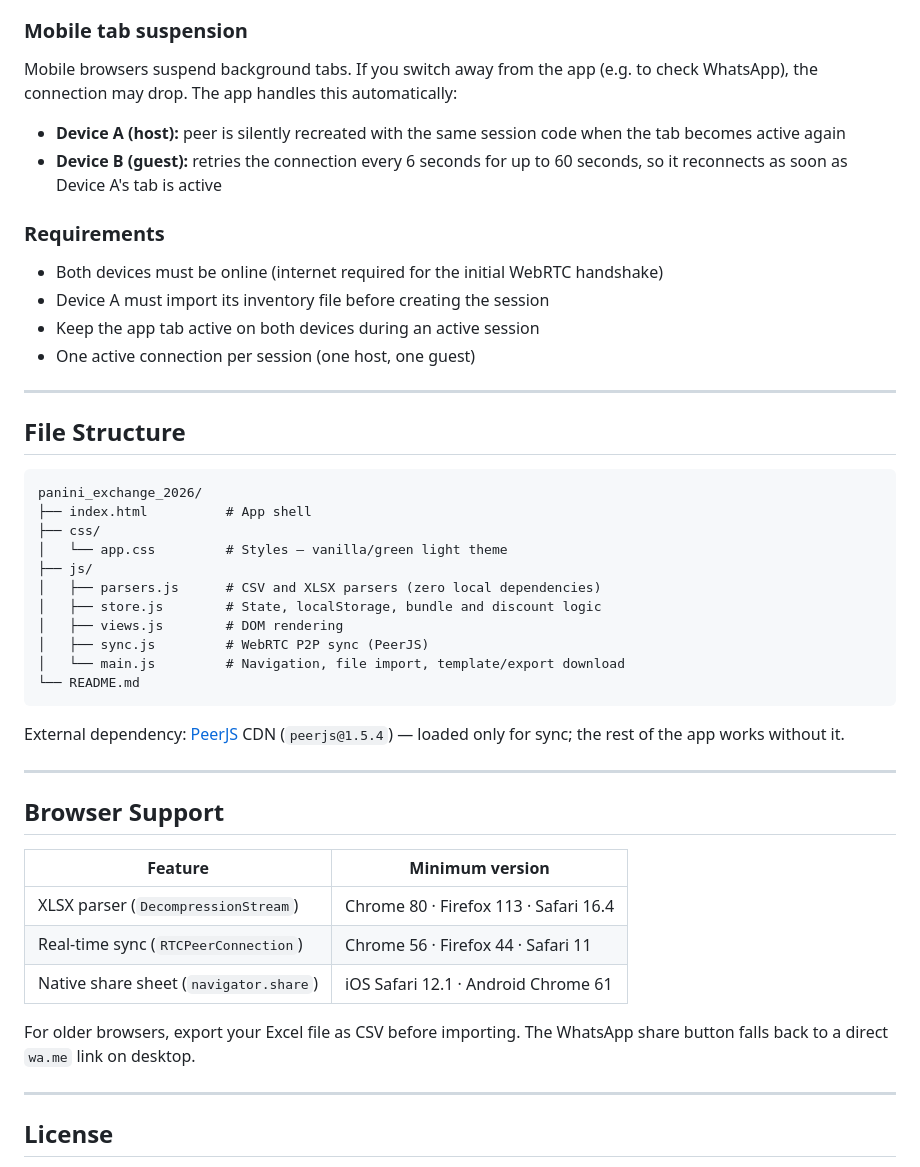
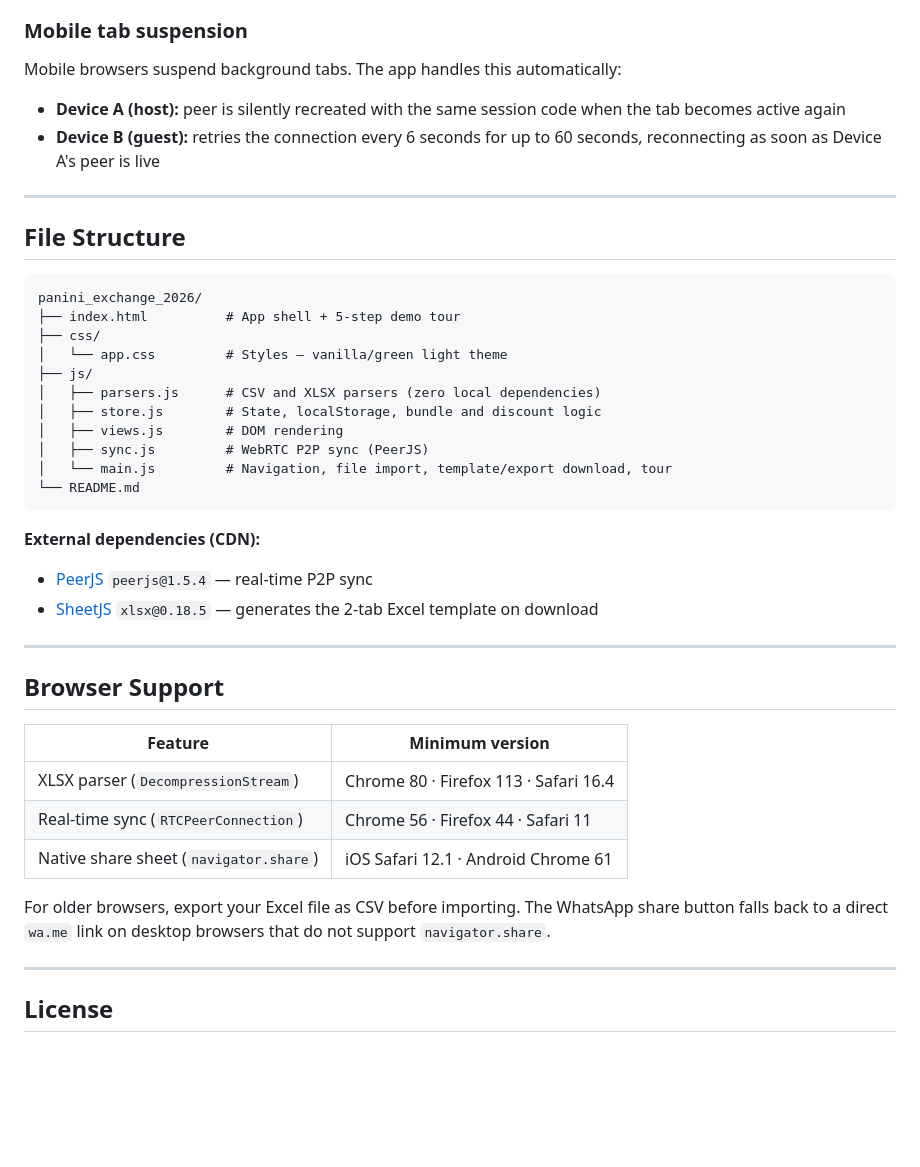
Before and after one commit to LuisAlejandroCR/panini_exchange_2026, a Markdown page: README.md, the part around one of its changes. Rendered like a GitHub page; blank space fills up the shorter version.

````diff
--- a/README.md
+++ b/README.md
@@ -132,17 +145,10 @@ When a sticker is in someone's active bundle, the other device sees it with an a
 
 ### Mobile tab suspension
 
-Mobile browsers suspend background tabs. If you switch away from the app (e.g. to check WhatsApp), the connection may drop. The app handles this automatically:
+Mobile browsers suspend background tabs. The app handles this automatically:
 
 - **Device A (host):** peer is silently recreated with the same session code when the tab becomes active again
-- **Device B (guest):** retries the connection every 6 seconds for up to 60 seconds, so it reconnects as soon as Device A's tab is active
-
-### Requirements
-
-- Both devices must be online (internet required for the initial WebRTC handshake)
-- Device A must import its inventory file before creating the session
-- Keep the app tab active on both devices during an active session
-- One active connection per session (one host, one guest)
+- **Device B (guest):** retries the connection every 6 seconds for up to 60 seconds, reconnecting as soon as Device A's peer is live
 
 ---
 
@@ -150,7 +156,7 @@ Mobile browsers suspend background tabs. If you switch away from the app (e.g. t
 
 ```
 panini_exchange_2026/
-├── index.html          # App shell
+├── index.html          # App shell + 5-step demo tour
 ├── css/
 │   └── app.css         # Styles — vanilla/green light theme
 ├── js/
@@ -158,11 +164,13 @@ panini_exchange_2026/
 │   ├── store.js        # State, localStorage, bundle and discount logic
 │   ├── views.js        # DOM rendering
 │   ├── sync.js         # WebRTC P2P sync (PeerJS)
-│   └── main.js         # Navigation, file import, template/export download
+│   └── main.js         # Navigation, file import, template/export download, tour
 └── README.md
 ```
 
-External dependency: [PeerJS](https://peerjs.com) CDN (`peerjs@1.5.4`) — loaded only for sync; the rest of the app works without it.
+**External dependencies (CDN):**
+- [PeerJS](https://peerjs.com) `peerjs@1.5.4` — real-time P2P sync
+- [SheetJS](https://sheetjs.com) `xlsx@0.18.5` — generates the 2-tab Excel template on download
 
 ---
 
@@ -174,7 +182,7 @@ External dependency: [PeerJS](https://peerjs.com) CDN (`peerjs@1.5.4`) — loade
 | Real-time sync (`RTCPeerConnection`) | Chrome 56 · Firefox 44 · Safari 11 |
 | Native share sheet (`navigator.share`) | iOS Safari 12.1 · Android Chrome 61 |
 
-For older browsers, export your Excel file as CSV before importing. The WhatsApp share button falls back to a direct `wa.me` link on desktop.
+For older browsers, export your Excel file as CSV before importing. The WhatsApp share button falls back to a direct `wa.me` link on desktop browsers that do not support `navigator.share`.
 
 ---
 
````
Also changed, not shown: other parts of README.md (+29 -16 lines).
